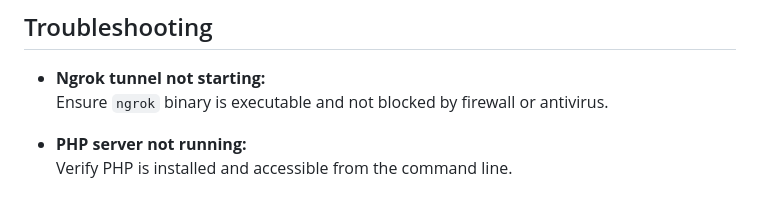
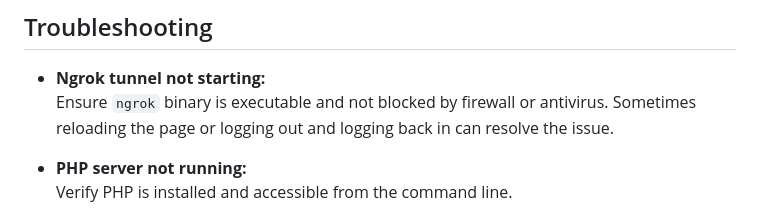
Before and after one commit to shahankt/cleptor, a Markdown page: README.md, the part around the change. Rendered like a GitHub page.

Commit message:
u README.md

```diff
--- a/README.md
+++ b/README.md
@@ -119,6 +119,7 @@ cleptor/
 
 - **Ngrok tunnel not starting:**
   Ensure `ngrok` binary is executable and not blocked by firewall or antivirus.
+  Sometimes reloading the page or logging out and logging back in can resolve the issue.
 
 - **PHP server not running:**
   Verify PHP is installed and accessible from the command line.
```
